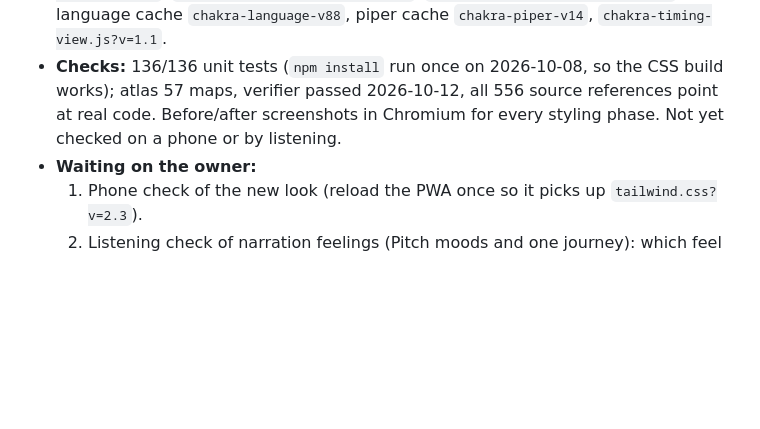
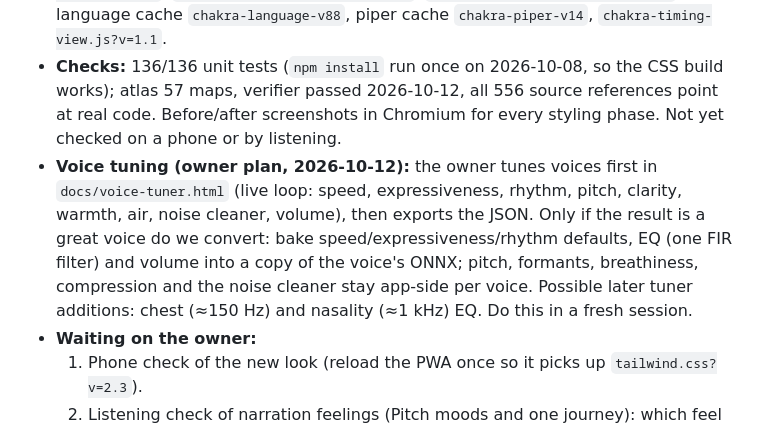
Before and after one commit to missionode/lite, a Markdown page: HANDOFF.md, the part around the change. Drawn GitHub-style; blank space fills up the shorter version.

Commit message:
docs: record the voice tuning plan (tune first, convert later)
Co-Authored-By: Claude Opus 5.5 <noreply@anthropic.com>

```diff
--- a/HANDOFF.md
+++ b/HANDOFF.md
@@ -10,6 +10,7 @@ This is the active checkpoint. Read it first. Update this block (do not add a se
 - **Pushed to `production`: Walk in My Shoes (first release `f4bbab1`, then the 2/3/3+, no-story and spinner-wheel update), the shared wake-lock module and the offline-version fix; everything below is live.** Changes: (1) Continue to Earn shows only while developer mode (Advanced Features) is unlocked, never for Hindi; locking cancels a pending reveal. (2) The assessment is public: the Lobby button is always visible; value rounds and the private dot appear only in developer mode (public view = chakra questions and results). Files: `modules/completion-view.js`, `modules/assessment-tournament.js`, `modules/assessment-persistence.js`, `docs/assesment.html`, `app.js`, `index.html`, `sw.js`, tests, atlas maps `completion` and `assessment-tournament`, `FIX-QUEUE.md`, assessment `spec.md`. 134/135 unit tests pass; `tailwind-setup` fails only because the native `lightningcss` module is missing here (`npm install`). Not checked in a browser or on a phone.
 - **Versions:** app `v4.39`, `tailwind.css?v=2.3`, shell cache `chakra-v5.382`, `completion-view.js?v=1.3`, `assessment-tournament.js?v=1.7`, `assessment-persistence.js?v=1.1`, language cache `chakra-language-v88`, piper cache `chakra-piper-v14`, `chakra-timing-view.js?v=1.1`.
 - **Checks:** 136/136 unit tests (`npm install` run once on 2026-10-08, so the CSS build works); atlas 57 maps, verifier passed 2026-10-12, all 556 source references point at real code. Before/after screenshots in Chromium for every styling phase. Not yet checked on a phone or by listening.
+- **Voice tuning (owner plan, 2026-10-12):** the owner tunes voices first in `docs/voice-tuner.html` (live loop: speed, expressiveness, rhythm, pitch, clarity, warmth, air, noise cleaner, volume), then exports the JSON. Only if the result is a great voice do we convert: bake speed/expressiveness/rhythm defaults, EQ (one FIR filter) and volume into a copy of the voice's ONNX; pitch, formants, breathiness, compression and the noise cleaner stay app-side per voice. Possible later tuner additions: chest (≈150 Hz) and nasality (≈1 kHz) EQ. Do this in a fresh session.
 - **Waiting on the owner:**
   1. Phone check of the new look (reload the PWA once so it picks up `tailwind.css?v=2.3`).
   2. Listening check of narration feelings (Pitch moods and one journey): which feel too strong or too weak.
```
